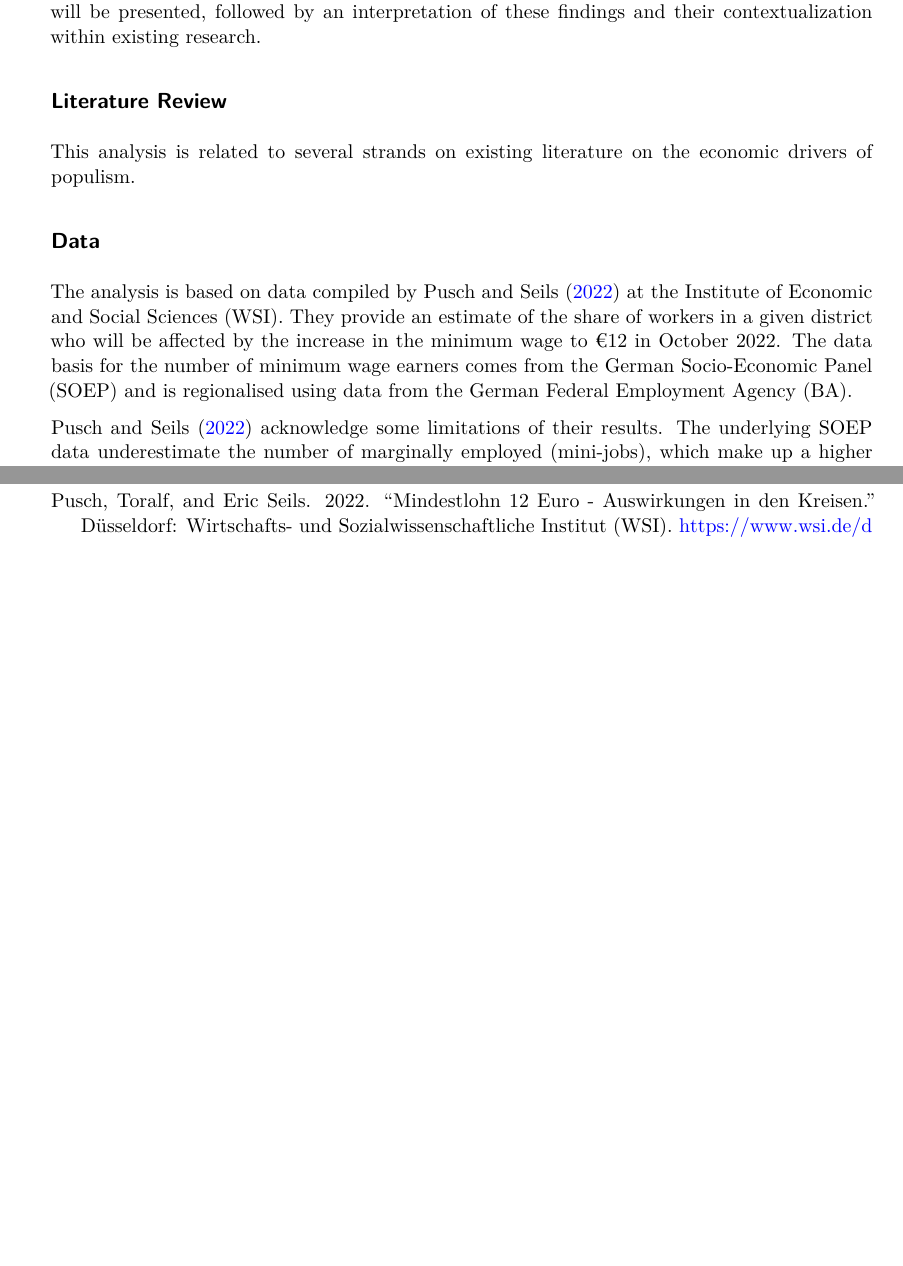
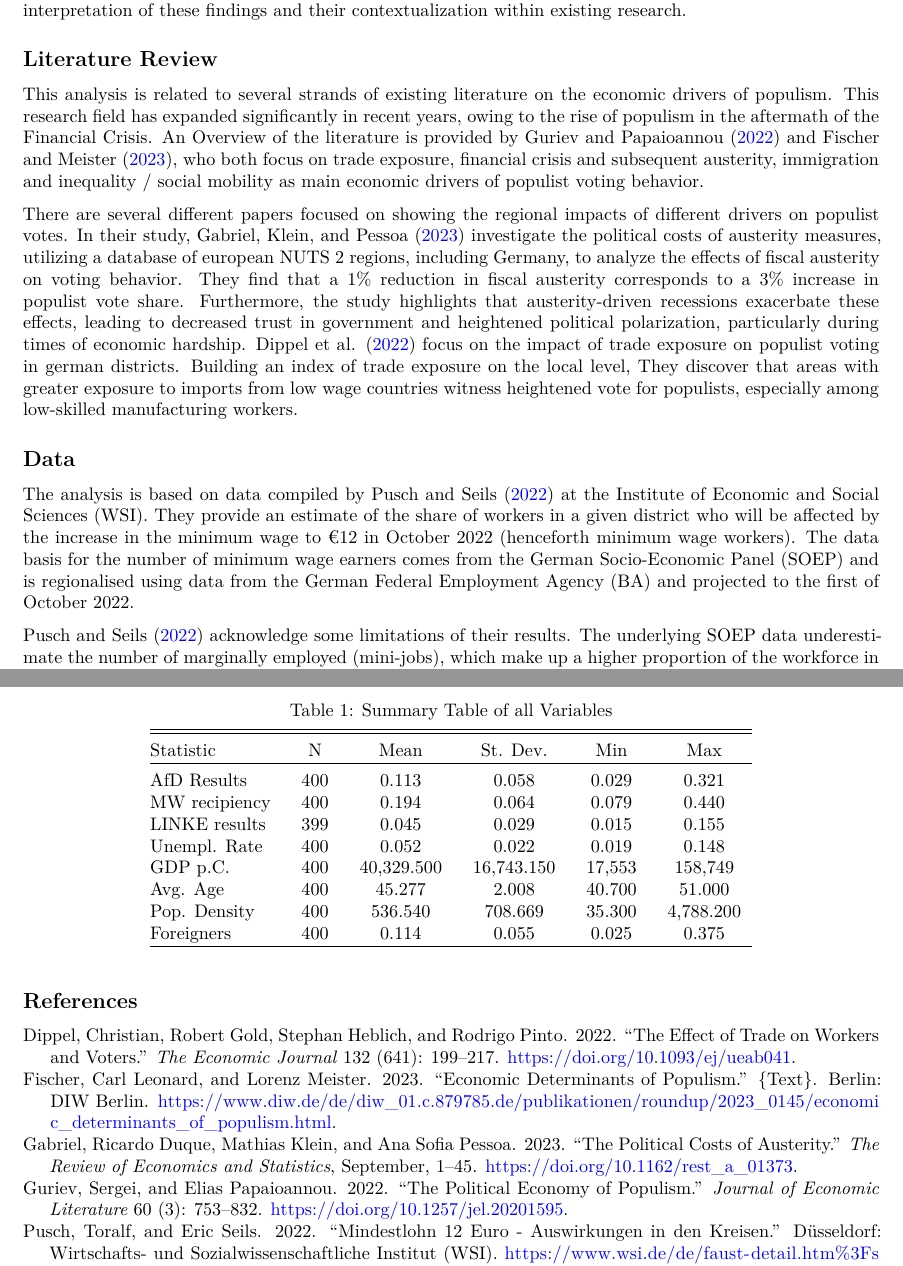
Before and after one commit to skriptum/mindestlohn, a Quarto document (index.qmd): two parts of pages 2 and 5 of 5 before the commit and two parts of pages 2 and 4 of 4 after it, joined at a grey line, cut so that both start at the same text, the shorter picture padded with empty space. Rendered offline with R 4.5, knitr and Pandoc in place of Quarto, then LaTeX, with nearby package versions; both versions are drawn in the output format of the newer one.

Commit message:
update lit part

````diff
--- a/index.qmd
+++ b/index.qmd
@@ -34,33 +38,59 @@ Initially, I will [review the existing literature](#lit) regarding the economic
 
 ## Literature Review {#lit}
 
-This analysis is related to several strands on existing literature on the economic drivers of populism.
+This analysis is related to several strands of existing literature on the economic drivers of populism. This research field has expanded significantly in recent years, owing to the rise of populism in the aftermath of the Financial Crisis. An Overview of the literature is provided by @gurievPoliticalEconomyPopulism2022 and @fischerEconomicDeterminantsPopulism2023, who both focus on trade exposure, financial crisis and subsequent austerity, immigration and inequality / social mobility as main economic drivers of populist voting behavior.
+
+There are several different papers focused on showing the regional impacts of different drivers on populist votes. In their study, @gabrielPoliticalCostsAusterity2023 investigate the political costs of austerity measures, utilizing a database of european NUTS 2 regions, including Germany, to analyze the effects of fiscal austerity on voting behavior. They find that a 1% reduction in fiscal austerity corresponds to a 3% increase in populist vote share. Furthermore, the study highlights that austerity-driven recessions exacerbate these effects, leading to decreased trust in government and heightened political polarization, particularly during times of economic hardship. @dippelEffectTradeWorkers2022 focus on the impact of trade exposure on populist voting in german districts. Building an index of trade exposure on the local level, They discover that areas with greater exposure to imports from low wage countries witness heightened vote for populists, especially among low-skilled manufacturing workers.
+
+
+
+
 
 ## Data {#data}
 
-The analysis is based on data compiled by @puschMindestlohn12Euro2022 at the Institute of Economic and Social Sciences (WSI). They provide an estimate of the share of workers in a given district who will be affected by the increase in the minimum wage to €12 in October 2022. The data basis for the number of minimum wage earners comes from the German Socio-Economic Panel (SOEP) and is regionalised using data from the German Federal Employment Agency (BA).
+The analysis is based on data compiled by @puschMindestlohn12Euro2022 at the Institute of Economic and Social Sciences (WSI). They provide an estimate of the share of workers in a given district who will be affected by the increase in the minimum wage to €12 in October 2022 (henceforth minimum wage workers). The data basis for the number of minimum wage earners comes from the German Socio-Economic Panel (SOEP) and is regionalised using data from the German Federal Employment Agency (BA) and projected to the first of October 2022.
 
 @puschMindestlohn12Euro2022 acknowledge some limitations of their results. The underlying SOEP data underestimate the number of marginally employed (mini-jobs), which make up a higher proportion of the workforce in West Germany. The estimate of these groups of people, most of whom receive a minimum wage, is therefore considered to be conservative, especially in Western Germany.
 
 Alternative for Germany (AfD) results from the federal election on the 26.10.2021 are from the Federal Election Commissioner. Elections in Germany take place in constituencies (Wahlkreise), which are different from the standard counties (Landkreise). Therefore, the data is transformed by the election office, which does not lead to any loss of data.
 
+Additional data on socio-economic and socio-demographic factors are provided by the regional statistical offices of the Länder. Most of these data are for the year 2022, with the exception of population density estimates, for which more recent data are not yet available.
+
 ![Representation of Minimum Wage and Vote Share Data](images/maps.png)
-
-Additional data on socio-economic and socio-demographic factors are provided by the regional statistical offices of the Länder. Most of these data are for the year 2022, with the exception of population density estimates, for which more recent data are not yet available.
 
 ## Methodology {#method}
 
 In this study, regression analysis serves as the primary methodological approach for investigating the relationship between minimum wage recipiency and support for right-wing populist movements. Regression analysis offers several distinct advantages that align with the goals of the research. Firstly, it provides a systematic framework for assessing the relationship between variables while controlling for potential confounding factors. By including relevant control variables in our regression models we can isolate the effect of minimum wage recipiency on voting behavior, thereby enhancing the internal validity of our findings.
 
-The regression formula is as follows:
-
 $$
 \text{afd}_{i} = \beta_0 + \beta_1 \text{mw}_{i} + \sum_3^k\beta_k \text{controls}_{i,k} + \epsilon_{i}
-$$
+$$ {#eq-1}
 
-where $afd_i$ represents the vote share of the AfD in a given district $i$ and $mw_i$ the share of minimum wage recipients in this district.The variable $controls_{i,k}$ comprise a number of different controls for the given district and $\epsilon_i$ a standard error term.
+The @eq-1 describes the regression formula, where $afd_i$ represents the vote share of the AfD in a given district $i$ and $mw_i$ the share of minimum wage recipients in this district.The variable $controls_{i,k}$ comprise a number of different controls for the given district and $\epsilon_i$ a standard error term.
 
 Drawing from the literature review, the controls include a dummy variable representing East Germany to capture regional differences in political and economic contexts. Additionally, I include the unemployment rate and log GDP per capita as economic indicators, recognizing their significance in shaping individuals' socio-economic outlook and political preferences. Sociodemographic factors are also accounted for, with variables such as average age, population density (logged), and the proportion of foreigners in the population. These sociodemographic controls are crucial for capturing nuances in local demographics and social dynamics, which may impact voting behavior independently of minimum wage recipiency.
+
+```{=latex}
+\begin{table}[!htbp] \centering
+  \caption{Summary Table of all Variables}
+  \label{}
+\begin{tabular}{@{\extracolsep{5pt}}lccccc}
+\\[-1.8ex]\hline
+\hline \\[-1.8ex]
+Statistic & \multicolumn{1}{c}{N} & \multicolumn{1}{c}{Mean} & \multicolumn{1}{c}{St. Dev.} & \multicolumn{1}{c}{Min} & \multicolumn{1}{c}{Max} \\
+\hline \\[-1.8ex]
+AfD Results & 400 & 0.113 & 0.058 & 0.029 & 0.321 \\
+MW recipiency & 400 & 0.194 & 0.064 & 0.079 & 0.440 \\
+LINKE results & 399 & 0.045 & 0.029 & 0.015 & 0.155 \\
+Unempl. Rate & 400 & 0.052 & 0.022 & 0.019 & 0.148 \\
+GDP p.C. & 400 & 40,329.500 & 16,743.150 & 17,553 & 158,749 \\
+Avg. Age & 400 & 45.277 & 2.008 & 40.700 & 51.000 \\
+Pop. Density & 400 & 536.540 & 708.669 & 35.300 & 4,788.200 \\
+Foreigners & 400 & 0.114 & 0.055 & 0.025 & 0.375 \\
+\hline \\[-1.8ex]
+\end{tabular}
+\end{table}
+```
 
 ## Results {#results}
 
````
Also changed, not shown: index.qmd (28 more changed lines).
